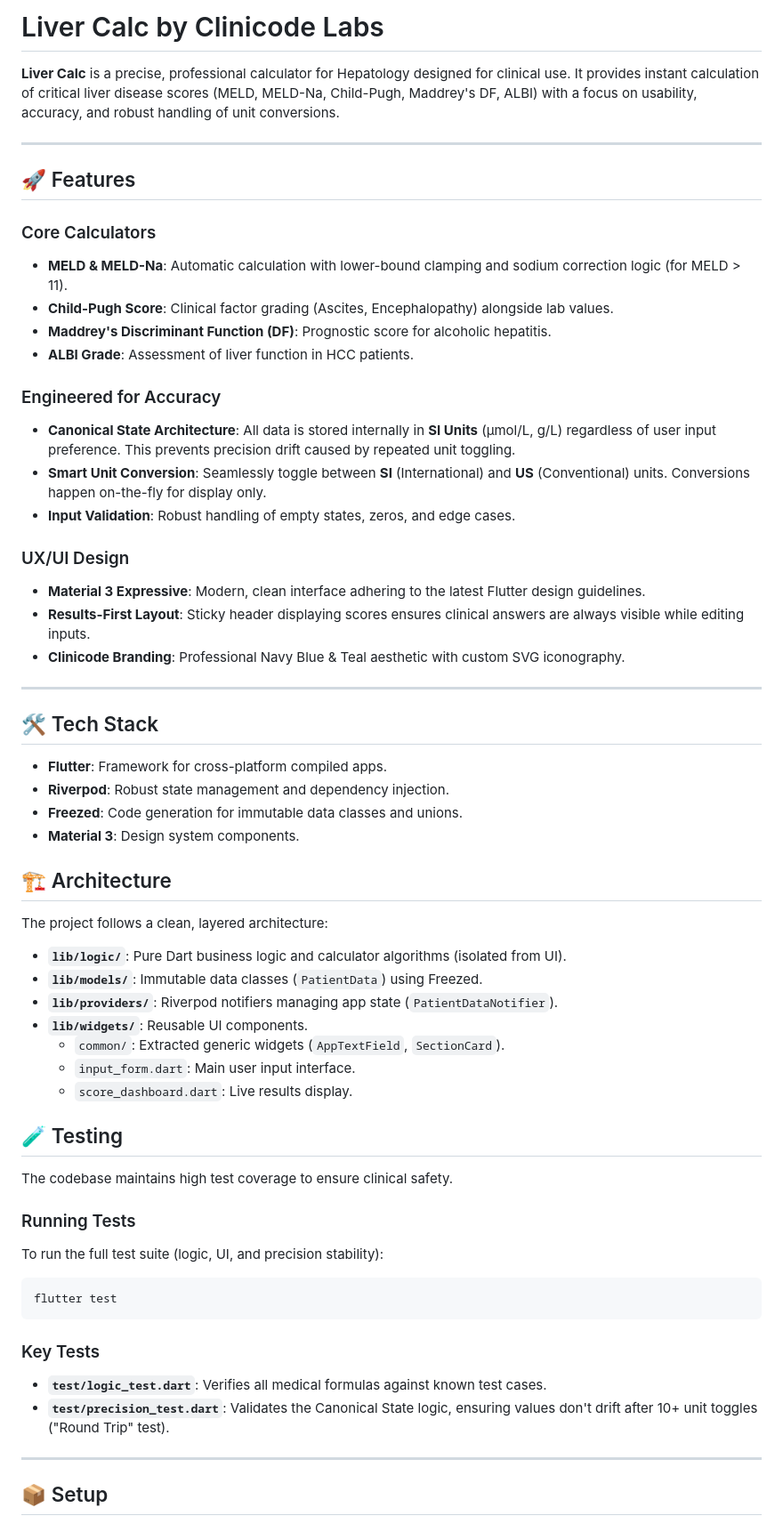
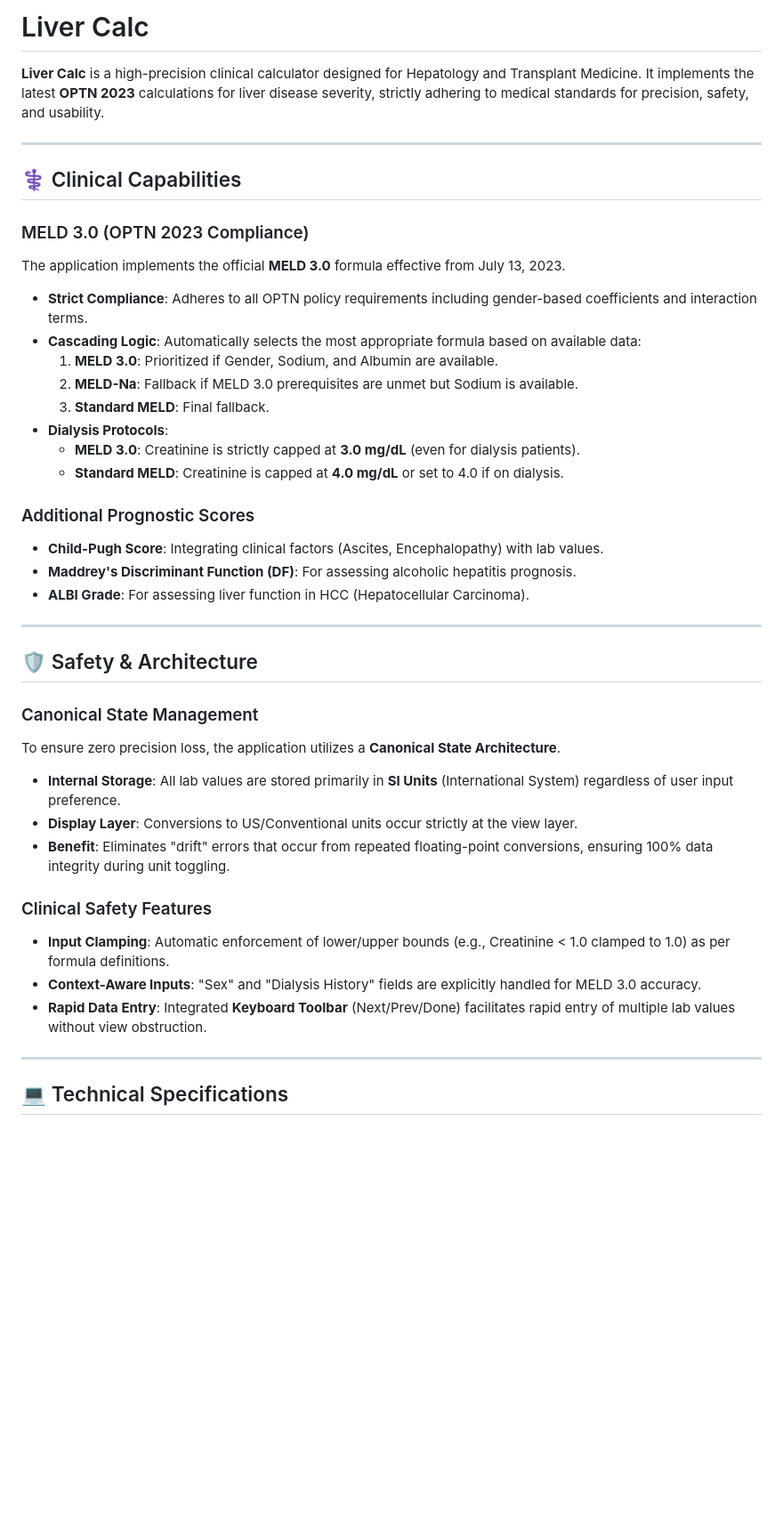
Before and after one commit to AshaneH/liver-calc, a Markdown page: README.md, the part around the change printed below. Shown: that part at 89% size. GitHub-like rendering; blank space fills up the shorter version.

Commit message:
docs: Refactor README to highlight MELD 3.0 OPTN 2023 compliance and clinical safety features, while removing detailed technical architecture and setup instructions.

````diff
--- a/README.md
+++ b/README.md
@@ -1,64 +1,43 @@
-# Liver Calc by Clinicode Labs
+# Liver Calc
 
-**Liver Calc** is a precise, professional calculator for Hepatology designed for clinical use. It provides instant calculation of critical liver disease scores (MELD, MELD-Na, Child-Pugh, Maddrey's DF, ALBI) with a focus on usability, accuracy, and robust handling of unit conversions.
+**Liver Calc** is a high-precision clinical calculator designed for Hepatology and Transplant Medicine. It implements the latest **OPTN 2023** calculations for liver disease severity, strictly adhering to medical standards for precision, safety, and usability.
 
 ---
 
-## 🚀 Features
+## ⚕️ Clinical Capabilities
 
-### Core Calculators
-- **MELD & MELD-Na**: Automatic calculation with lower-bound clamping and sodium correction logic (for MELD > 11).
-- **Child-Pugh Score**: Clinical factor grading (Ascites, Encephalopathy) alongside lab values.
-- **Maddrey's Discriminant Function (DF)**: Prognostic score for alcoholic hepatitis.
-- **ALBI Grade**: Assessment of liver function in HCC patients.
+### MELD 3.0 (OPTN 2023 Compliance)
+The application implements the official **MELD 3.0** formula effective from July 13, 2023.
+- **Strict Compliance**: Adheres to all OPTN policy requirements including gender-based coefficients and interaction terms.
+- **Cascading Logic**: Automatically selects the most appropriate formula based on available data:
+    1.  **MELD 3.0**: Prioritized if Gender, Sodium, and Albumin are available.
+    2.  **MELD-Na**: Fallback if MELD 3.0 prerequisites are unmet but Sodium is available.
+    3.  **Standard MELD**: Final fallback.
+- **Dialysis Protocols**:
+    - **MELD 3.0**: Creatinine is strictly capped at **3.0 mg/dL** (even for dialysis patients).
+    - **Standard MELD**: Creatinine is capped at **4.0 mg/dL** or set to 4.0 if on dialysis.
 
-### Engineered for Accuracy
-- **Canonical State Architecture**: All data is stored internally in **SI Units** (µmol/L, g/L) regardless of user input preference. This prevents precision drift caused by repeated unit toggling.
-- **Smart Unit Conversion**: Seamlessly toggle between **SI** (International) and **US** (Conventional) units. Conversions happen on-the-fly for display only.
-- **Input Validation**: Robust handling of empty states, zeros, and edge cases.
-
-### UX/UI Design
-- **Material 3 Expressive**: Modern, clean interface adhering to the latest Flutter design guidelines.
-- **Results-First Layout**: Sticky header displaying scores ensures clinical answers are always visible while editing inputs.
-- **Clinicode Branding**: Professional Navy Blue & Teal aesthetic with custom SVG iconography.
+### Additional Prognostic Scores
+- **Child-Pugh Score**: Integrating clinical factors (Ascites, Encephalopathy) with lab values.
+- **Maddrey's Discriminant Function (DF)**: For assessing alcoholic hepatitis prognosis.
+- **ALBI Grade**: For assessing liver function in HCC (Hepatocellular Carcinoma).
 
 ---
 
-## 🛠 Tech Stack
+## 🛡️ Safety & Architecture
 
-- **Flutter**: Framework for cross-platform compiled apps.
-- **Riverpod**: Robust state management and dependency injection.
-- **Freezed**: Code generation for immutable data classes and unions.
-- **Material 3**: Design system components.
+### Canonical State Management
+To ensure zero precision loss, the application utilizes a **Canonical State Architecture**.
+- **Internal Storage**: All lab values are stored primarily in **SI Units** (International System) regardless of user input preference.
+- **Display Layer**: Conversions to US/Conventional units occur strictly at the view layer.
+- **Benefit**: Eliminates "drift" errors that occur from repeated floating-point conversions, ensuring 100% data integrity during unit toggling.
 
-## 🏗 Architecture
-
-The project follows a clean, layered architecture:
-
-- **`lib/logic/`**: Pure Dart business logic and calculator algorithms (isolated from UI).
-- **`lib/models/`**: Immutable data classes (`PatientData`) using Freezed.
-- **`lib/providers/`**: Riverpod notifiers managing app state (`PatientDataNotifier`).
-- **`lib/widgets/`**: Reusable UI components.
-    - `common/`: Extracted generic widgets (`AppTextField`, `SectionCard`).
-    - `input_form.dart`: Main user input interface.
-    - `score_dashboard.dart`: Live results display.
-
-## 🧪 Testing
-
-The codebase maintains high test coverage to ensure clinical safety.
-
-### Running Tests
-To run the full test suite (logic, UI, and precision stability):
-
-```bash
-flutter test
-```
-
-### Key Tests
-- **`test/logic_test.dart`**: Verifies all medical formulas against known test cases.
-- **`test/precision_test.dart`**: Validates the Canonical State logic, ensuring values don't drift after 10+ unit toggles ("Round Trip" test).
+### Clinical Safety Features
+- **Input Clamping**: Automatic enforcement of lower/upper bounds (e.g., Creatinine < 1.0 clamped to 1.0) as per formula definitions.
+- **Context-Aware Inputs**: "Sex" and "Dialysis History" fields are explicitly handled for MELD 3.0 accuracy.
+- **Rapid Data Entry**: Integrated **Keyboard Toolbar** (Next/Prev/Done) facilitates rapid entry of multiple lab values without view obstruction.
 
 ---
 
-## 📦 Setup
+## 💻 Technical Specifications
 
````
Also changed, not shown: other parts of README.md (+15 -21 lines).
